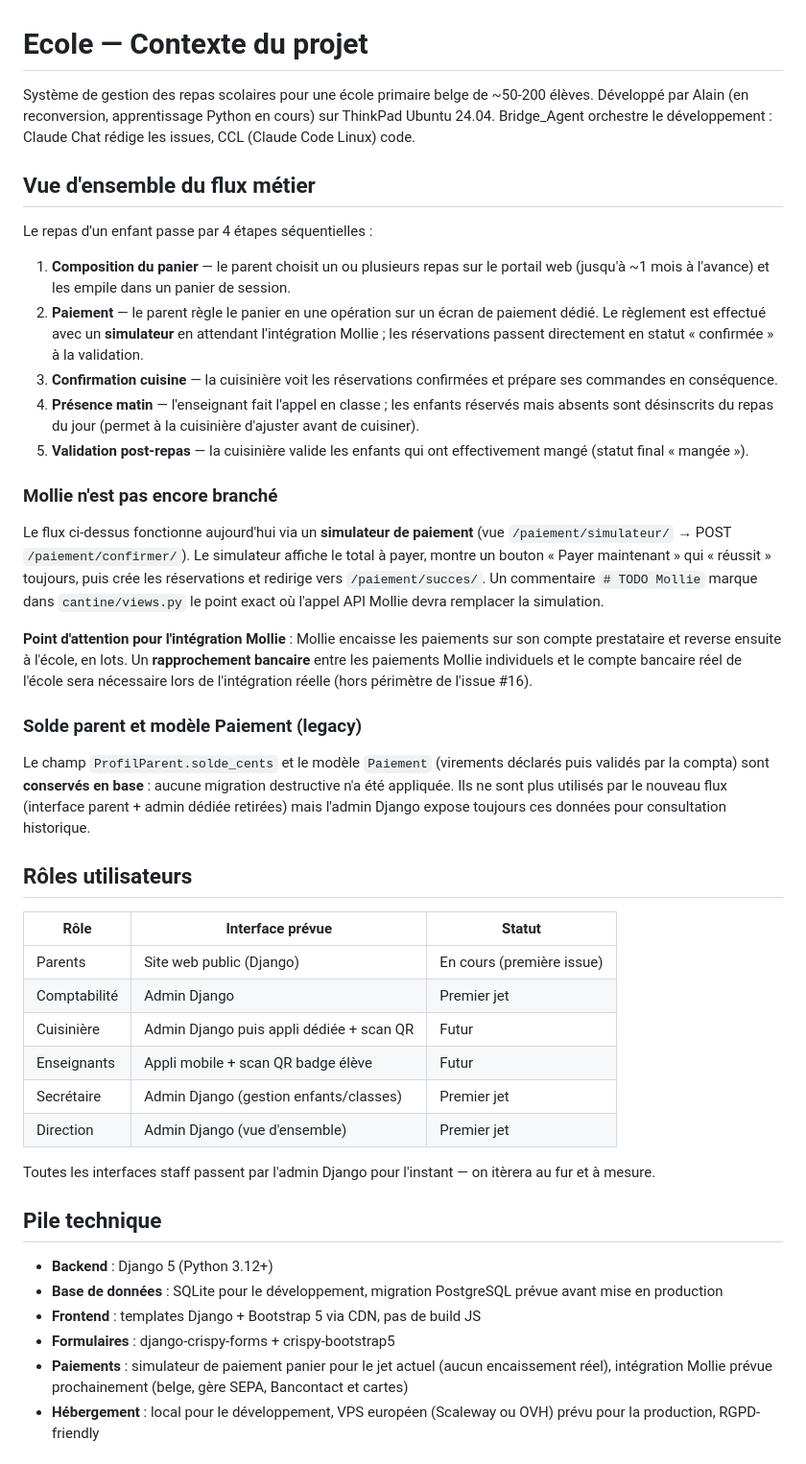
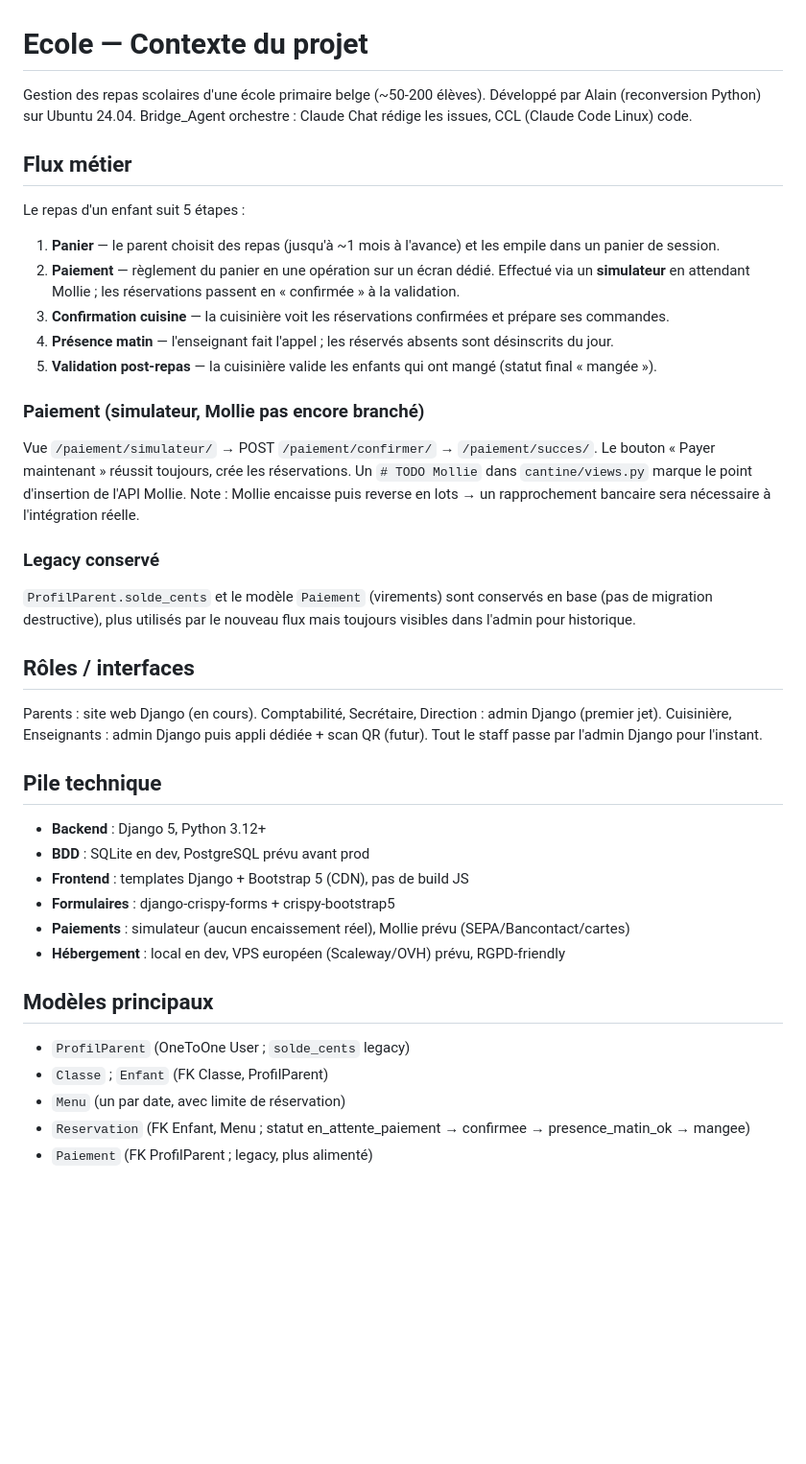
Before and after one commit to AlainDelree/Ecole, a Markdown page: CONTEXTE.md, the part around one of its changes. Shown at 96% size. Rendered like a GitHub page; blank space fills up the shorter version.

Commit message:
Condense CONTEXTE.md sous 4000 car. + section Maintenance

```diff
--- a/CONTEXTE.md
+++ b/CONTEXTE.md
@@ -1,61 +1,38 @@
 # Ecole — Contexte du projet
 
-Système de gestion des repas scolaires pour une école primaire belge de ~50-200 élèves. Développé par Alain (en reconversion, apprentissage Python en cours) sur ThinkPad Ubuntu 24.04. Bridge_Agent orchestre le développement : Claude Chat rédige les issues, CCL (Claude Code Linux) code.
+Gestion des repas scolaires d'une école primaire belge (~50-200 élèves). Développé par Alain (reconversion Python) sur Ubuntu 24.04. Bridge_Agent orchestre : Claude Chat rédige les issues, CCL (Claude Code Linux) code.
 
-## Vue d'ensemble du flux métier
+## Flux métier
 
-Le repas d'un enfant passe par 4 étapes séquentielles :
+Le repas d'un enfant suit 5 étapes :
 
-1. **Composition du panier** — le parent choisit un ou plusieurs repas sur le portail web (jusqu'à ~1 mois à l'avance) et les empile dans un panier de session.
-2. **Paiement** — le parent règle le panier en une opération sur un écran de paiement dédié. Le règlement est effectué avec un **simulateur** en attendant l'intégration Mollie ; les réservations passent directement en statut « confirmée » à la validation.
-3. **Confirmation cuisine** — la cuisinière voit les réservations confirmées et prépare ses commandes en conséquence.
-4. **Présence matin** — l'enseignant fait l'appel en classe ; les enfants réservés mais absents sont désinscrits du repas du jour (permet à la cuisinière d'ajuster avant de cuisiner).
-5. **Validation post-repas** — la cuisinière valide les enfants qui ont effectivement mangé (statut final « mangée »).
+1. **Panier** — le parent choisit des repas (jusqu'à ~1 mois à l'avance) et les empile dans un panier de session.
+2. **Paiement** — règlement du panier en une opération sur un écran dédié. Effectué via un **simulateur** en attendant Mollie ; les réservations passent en « confirmée » à la validation.
+3. **Confirmation cuisine** — la cuisinière voit les réservations confirmées et prépare ses commandes.
+4. **Présence matin** — l'enseignant fait l'appel ; les réservés absents sont désinscrits du jour.
+5. **Validation post-repas** — la cuisinière valide les enfants qui ont mangé (statut final « mangée »).
 
-### Mollie n'est pas encore branché
+### Paiement (simulateur, Mollie pas encore branché)
+Vue `/paiement/simulateur/` → POST `/paiement/confirmer/` → `/paiement/succes/`. Le bouton « Payer maintenant » réussit toujours, crée les réservations. Un `# TODO Mollie` dans `cantine/views.py` marque le point d'insertion de l'API Mollie. Note : Mollie encaisse puis reverse en lots → un rapprochement bancaire sera nécessaire à l'intégration réelle.
 
-Le flux ci-dessus fonctionne aujourd'hui via un **simulateur de
-paiement** (vue `/paiement/simulateur/` → POST `/paiement/confirmer/`).
-Le simulateur affiche le total à payer, montre un bouton
-« Payer maintenant » qui « réussit » toujours, puis crée les
-réservations et redirige vers `/paiement/succes/`. Un commentaire
-`# TODO Mollie` marque dans `cantine/views.py` le point exact où
-l'appel API Mollie devra remplacer la simulation.
+### Legacy conservé
+`ProfilParent.solde_cents` et le modèle `Paiement` (virements) sont conservés en base (pas de migration destructive), plus utilisés par le nouveau flux mais toujours visibles dans l'admin pour historique.
 
-**Point d'attention pour l'intégration Mollie** : Mollie encaisse les
-paiements sur son compte prestataire et reverse ensuite à l'école, en
-lots. Un **rapprochement bancaire** entre les paiements Mollie
-individuels et le compte bancaire réel de l'école sera nécessaire lors
-de l'intégration réelle (hors périmètre de l'issue #16).
-
-### Solde parent et modèle Paiement (legacy)
-
-Le champ `ProfilParent.solde_cents` et le modèle `Paiement` (virements
-déclarés puis validés par la compta) sont **conservés en base** :
-aucune migration destructive n'a été appliquée. Ils ne sont plus
-utilisés par le nouveau flux (interface parent + admin dédiée
-retirées) mais l'admin Django expose toujours ces données pour
-consultation historique.
-
-## Rôles utilisateurs
-
-| Rôle | Interface prévue | Statut |
-|------|------------------|--------|
-| Parents | Site web public (Django) | En cours (première issue) |
-| Comptabilité | Admin Django | Premier jet |
-| Cuisinière | Admin Django puis appli dédiée + scan QR | Futur |
-| Enseignants | Appli mobile + scan QR badge élève | Futur |
-| Secrétaire | Admin Django (gestion enfants/classes) | Premier jet |
-| Direction | Admin Django (vue d'ensemble) | Premier jet |
-
-Toutes les interfaces staff passent par l'admin Django pour l'instant — on itèrera au fur et à mesure.
+## Rôles / interfaces
+Parents : site web Django (en cours). Comptabilité, Secrétaire, Direction : admin Django (premier jet). Cuisinière, Enseignants : admin Django puis appli dédiée + scan QR (futur). Tout le staff passe par l'admin Django pour l'instant.
 
 ## Pile technique
+- **Backend** : Django 5, Python 3.12+
+- **BDD** : SQLite en dev, PostgreSQL prévu avant prod
+- **Frontend** : templates Django + Bootstrap 5 (CDN), pas de build JS
+- **Formulaires** : django-crispy-forms + crispy-bootstrap5
+- **Paiements** : simulateur (aucun encaissement réel), Mollie prévu (SEPA/Bancontact/cartes)
+- **Hébergement** : local en dev, VPS européen (Scaleway/OVH) prévu, RGPD-friendly
 
-- **Backend** : Django 5 (Python 3.12+)
-- **Base de données** : SQLite pour le développement, migration PostgreSQL prévue avant mise en production
-- **Frontend** : templates Django + Bootstrap 5 via CDN, pas de build JS
-- **Formulaires** : django-crispy-forms + crispy-bootstrap5
-- **Paiements** : simulateur de paiement panier pour le jet actuel (aucun encaissement réel), intégration Mollie prévue prochainement (belge, gère SEPA, Bancontact et cartes)
-- **Hébergement** : local pour le développement, VPS européen (Scaleway ou OVH) prévu pour la production, RGPD-friendly
+## Modèles principaux
+- `ProfilParent` (OneToOne User ; `solde_cents` legacy)
+- `Classe` ; `Enfant` (FK Classe, ProfilParent)
+- `Menu` (un par date, avec limite de réservation)
+- `Reservation` (FK Enfant, Menu ; statut en_attente_paiement → confirmee → presence_matin_ok → mangee)
+- `Paiement` (FK ProfilParent ; legacy, plus alimenté)
 
```
Also changed, not shown: other parts of CONTEXTE.md (+16 -47 lines).
